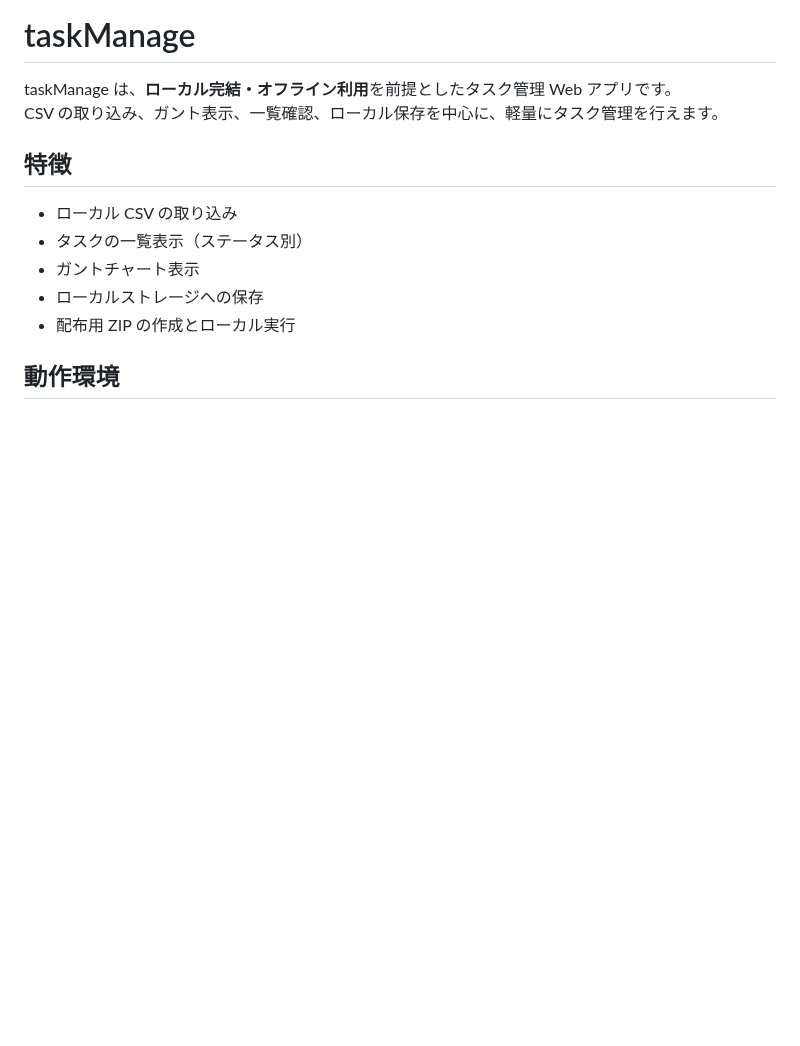
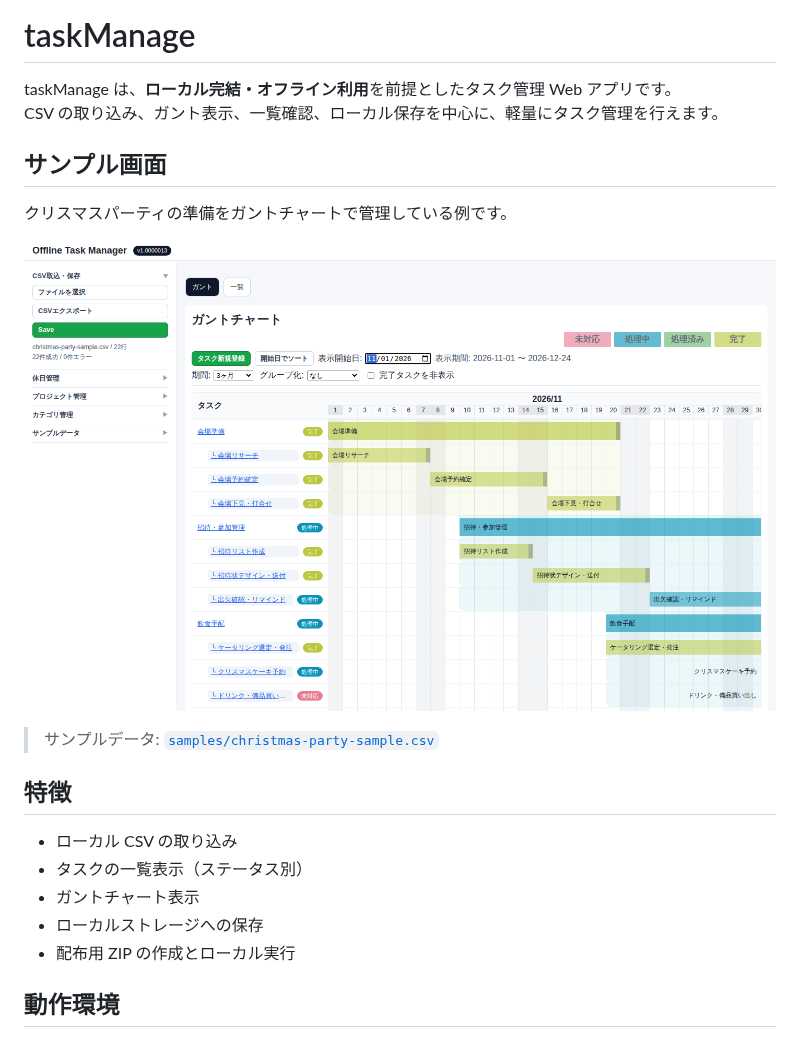
Before and after one commit to 7cancer/taskManage, a Markdown page: README.md, the part around the change. Rendered like a GitHub page; pictures changed too: docs/gantt-chart-sample.png (added); blank space fills up the shorter version.

Commit message:
クリスマスパーティのガントチャートサンプル画面をREADMEに追加
- クリスマスパーティ準備のサンプルCSVデータを作成（22タスク、親子階層あり）
- Playwrightを使ったスクリーンショット取得スクリプトを追加
- READMEにサンプル画面セクションを追加

https://claude.ai/code/session_019q35GpAw7iMgDXj43cQgG6

```diff
--- a/README.md
+++ b/README.md
@@ -2,6 +2,14 @@
 
 taskManage は、**ローカル完結・オフライン利用**を前提としたタスク管理 Web アプリです。
 CSV の取り込み、ガント表示、一覧確認、ローカル保存を中心に、軽量にタスク管理を行えます。
+
+## サンプル画面
+
+クリスマスパーティの準備をガントチャートで管理している例です。
+
+![ガントチャート サンプル画面](docs/gantt-chart-sample.png)
+
+> サンプルデータ: [`samples/christmas-party-sample.csv`](samples/christmas-party-sample.csv)
 
 ## 特徴
 
```
Also changed, not shown: 4 other files.
